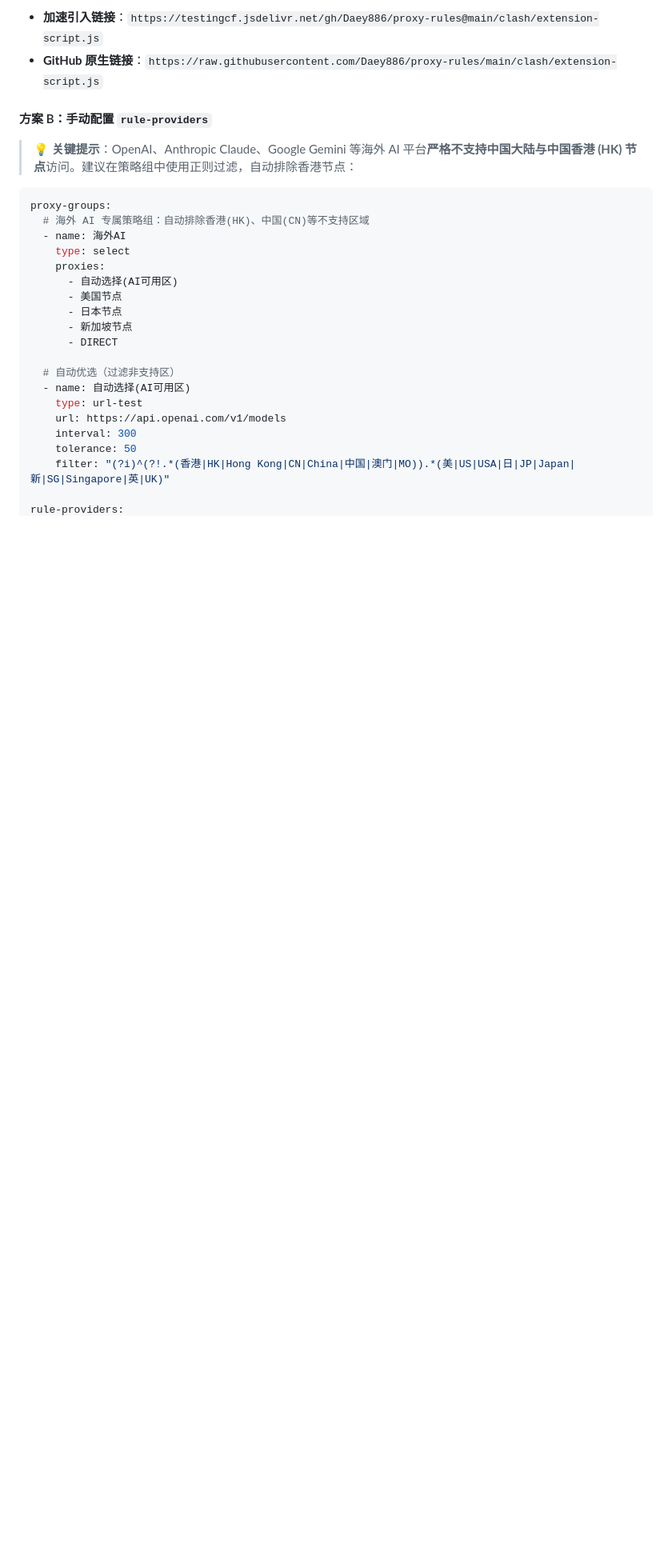
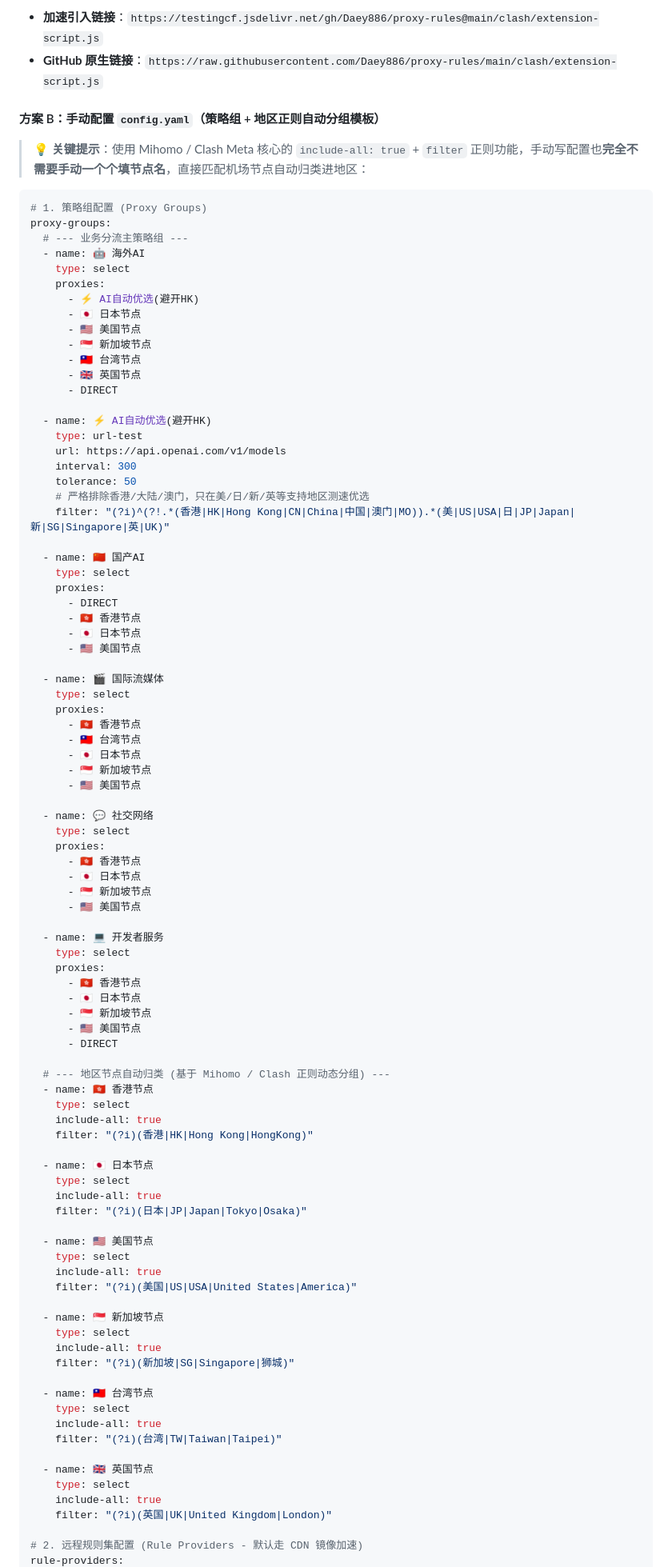
Before and after one commit to Daey886/ProxyHub, a Markdown page: README.md, the part around one of its changes. Shown at 80% size. GitHub-like rendering; blank space fills up the shorter version.

Commit message:
docs: update manual Clash YAML template with auto-region grouping and rule-providers

````diff
--- a/README.md
+++ b/README.md
@@ -63,27 +63,96 @@ RULE-SET,https://raw.githubusercontent.com/Daey886/proxy-rules/main/surge/Stream
 - **加速引入链接**：`https://testingcf.jsdelivr.net/gh/Daey886/proxy-rules@main/clash/extension-script.js`
 - **GitHub 原生链接**：`https://raw.githubusercontent.com/Daey886/proxy-rules/main/clash/extension-script.js`
 
-#### 方案 B：手动配置 `rule-providers`
-> **💡 关键提示**：OpenAI、Anthropic Claude、Google Gemini 等海外 AI 平台**严格不支持中国大陆与中国香港 (HK) 节点**访问。建议在策略组中使用正则过滤，自动排除香港节点：
+#### 方案 B：手动配置 `config.yaml`（策略组 + 地区正则自动分组模板）
+> **💡 关键提示**：使用 Mihomo / Clash Meta 核心的 `include-all: true` + `filter` 正则功能，手动写配置也**完全不需要手动一个个填节点名**，直接匹配机场节点自动归类进地区：
 
 ```yaml
+# 1. 策略组配置 (Proxy Groups)
 proxy-groups:
-  # 海外 AI 专属策略组：自动排除香港(HK)、中国(CN)等不支持区域
-  - name: 海外AI
+  # --- 业务分流主策略组 ---
+  - name: 🤖 海外AI
     type: select
     proxies:
-      - 自动选择(AI可用区)
-      - 美国节点
-      - 日本节点
-      - 新加坡节点
+      - ⚡ AI自动优选(避开HK)
+      - 🇯🇵 日本节点
+      - 🇺🇸 美国节点
+      - 🇸🇬 新加坡节点
+      - 🇹🇼 台湾节点
+      - 🇬🇧 英国节点
       - DIRECT
 
-  # 自动优选（过滤非支持区）
-  - name: 自动选择(AI可用区)
+  - name: ⚡ AI自动优选(避开HK)
     type: url-test
     url: https://api.openai.com/v1/models
     interval: 300
     tolerance: 50
+    # 严格排除香港/大陆/澳门，只在美/日/新/英等支持地区测速优选
     filter: "(?i)^(?!.*(香港|HK|Hong Kong|CN|China|中国|澳门|MO)).*(美|US|USA|日|JP|Japan|新|SG|Singapore|英|UK)"
 
+  - name: 🇨🇳 国产AI
+    type: select
+    proxies:
+      - DIRECT
+      - 🇭🇰 香港节点
+      - 🇯🇵 日本节点
+      - 🇺🇸 美国节点
+
+  - name: 🎬 国际流媒体
+    type: select
+    proxies:
+      - 🇭🇰 香港节点
+      - 🇹🇼 台湾节点
+      - 🇯🇵 日本节点
+      - 🇸🇬 新加坡节点
+      - 🇺🇸 美国节点
+
+  - name: 💬 社交网络
+    type: select
+    proxies:
+      - 🇭🇰 香港节点
+      - 🇯🇵 日本节点
+      - 🇸🇬 新加坡节点
+      - 🇺🇸 美国节点
+
+  - name: 💻 开发者服务
+    type: select
+    proxies:
+      - 🇭🇰 香港节点
+      - 🇯🇵 日本节点
+      - 🇸🇬 新加坡节点
+      - 🇺🇸 美国节点
+      - DIRECT
+
+  # --- 地区节点自动归类 (基于 Mihomo / Clash 正则动态分组) ---
+  - name: 🇭🇰 香港节点
+    type: select
+    include-all: true
+    filter: "(?i)(香港|HK|Hong Kong|HongKong)"
+
+  - name: 🇯🇵 日本节点
+    type: select
+    include-all: true
+    filter: "(?i)(日本|JP|Japan|Tokyo|Osaka)"
+
+  - name: 🇺🇸 美国节点
+    type: select
+    include-all: true
+    filter: "(?i)(美国|US|USA|United States|America)"
+
+  - name: 🇸🇬 新加坡节点
+    type: select
+    include-all: true
+    filter: "(?i)(新加坡|SG|Singapore|狮城)"
+
+  - name: 🇹🇼 台湾节点
+    type: select
+    include-all: true
+    filter: "(?i)(台湾|TW|Taiwan|Taipei)"
+
+  - name: 🇬🇧 英国节点
+    type: select
+    include-all: true
+    filter: "(?i)(英国|UK|United Kingdom|London)"
+
+# 2. 远程规则集配置 (Rule Providers - 默认走 CDN 镜像加速)
 rule-providers:
````
Also changed, not shown: other parts of README.md (+33 -7 lines).
